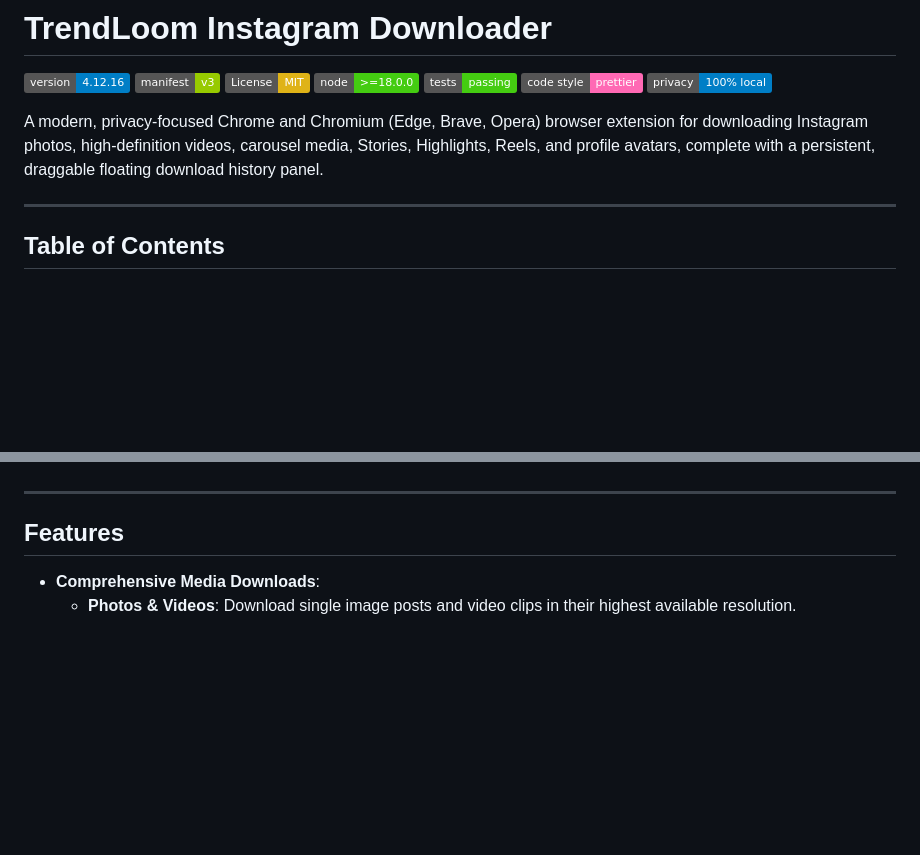
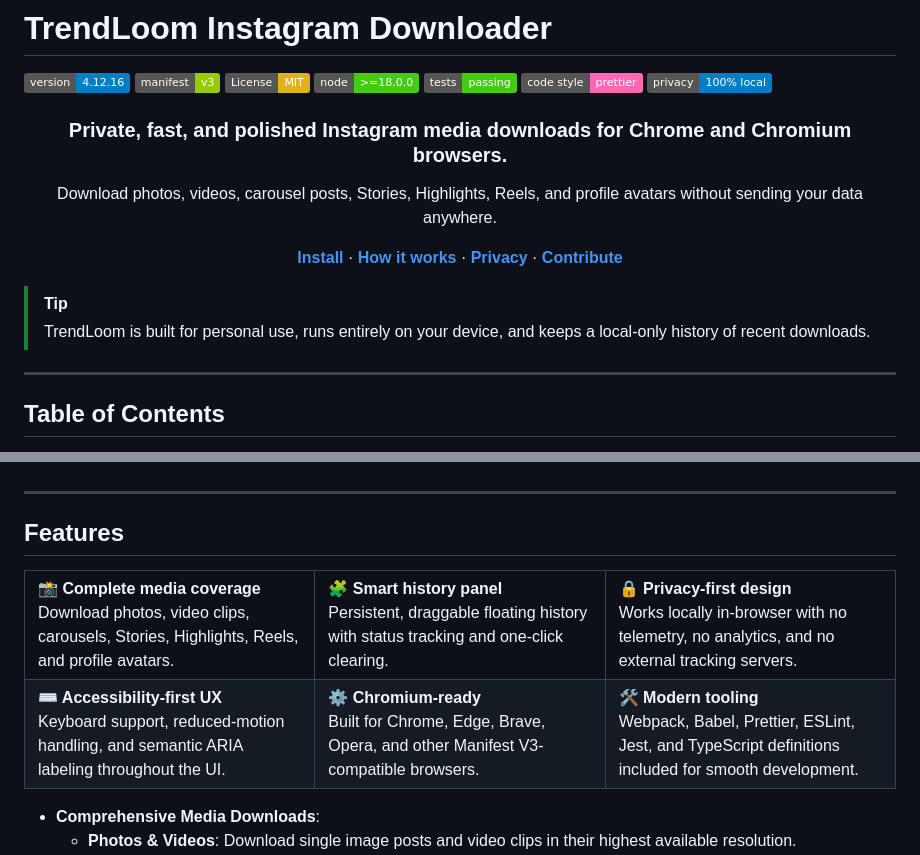
Before and after one commit to trendloomstudio/TrendLoom-Instagram-Downloader-final, a Markdown page: README.md, 2 parts joined by grey strips. Rendered like a GitHub page; badges without logos; blank space fills up the shorter version.

Commit message:
feat: update README with enhanced descriptions and features table for better clarity

```diff
--- a/README.md
+++ b/README.md
@@ -8,7 +8,20 @@
 [![Code Style: Prettier](https://img.shields.io/badge/code_style-prettier-ff69b4.svg)](.prettierrc.json)
 [![Privacy: 100% Local](https://img.shields.io/badge/privacy-100%25%20local-informational.svg)](PRIVACY.md)
 
-A modern, privacy-focused Chrome and Chromium (Edge, Brave, Opera) browser extension for downloading Instagram photos, high-definition videos, carousel media, Stories, Highlights, Reels, and profile avatars, complete with a persistent, draggable floating download history panel.
+<div align="center">
+  <h3>Private, fast, and polished Instagram media downloads for Chrome and Chromium browsers.</h3>
+  <p>Download photos, videos, carousel posts, Stories, Highlights, Reels, and profile avatars without sending your data anywhere.</p>
+</div>
+
+<p align="center">
+  <a href="#installation"><strong>Install</strong></a> ·
+  <a href="#how-to-use"><strong>How it works</strong></a> ·
+  <a href="#privacy-and-security"><strong>Privacy</strong></a> ·
+  <a href="#contributing"><strong>Contribute</strong></a>
+</p>
+
+> [!TIP]
+> TrendLoom is built for personal use, runs entirely on your device, and keeps a local-only history of recent downloads.
 
 ---
 
@@ -56,6 +69,39 @@ A modern, privacy-focused Chrome and Chromium (Edge, Brave, Opera) browser exten
 ---
 
 ## Features
+
+<div align="left">
+  <table>
+    <tr>
+      <td width="33%">
+        <strong>📸 Complete media coverage</strong><br>
+        Download photos, video clips, carousels, Stories, Highlights, Reels, and profile avatars.
+      </td>
+      <td width="33%">
+        <strong>🧩 Smart history panel</strong><br>
+        Persistent, draggable floating history with status tracking and one-click clearing.
+      </td>
+      <td width="33%">
+        <strong>🔒 Privacy-first design</strong><br>
+        Works locally in-browser with no telemetry, no analytics, and no external tracking servers.
+      </td>
+    </tr>
+    <tr>
+      <td width="33%">
+        <strong>⌨️ Accessibility-first UX</strong><br>
+        Keyboard support, reduced-motion handling, and semantic ARIA labeling throughout the UI.
+      </td>
+      <td width="33%">
+        <strong>⚙️ Chromium-ready</strong><br>
+        Built for Chrome, Edge, Brave, Opera, and other Manifest V3-compatible browsers.
+      </td>
+      <td width="33%">
+        <strong>🛠️ Modern tooling</strong><br>
+        Webpack, Babel, Prettier, ESLint, Jest, and TypeScript definitions included for smooth development.
+      </td>
+    </tr>
+  </table>
+</div>
 
 - **Comprehensive Media Downloads**:
   - **Photos & Videos**: Download single image posts and video clips in their highest available resolution.
```
